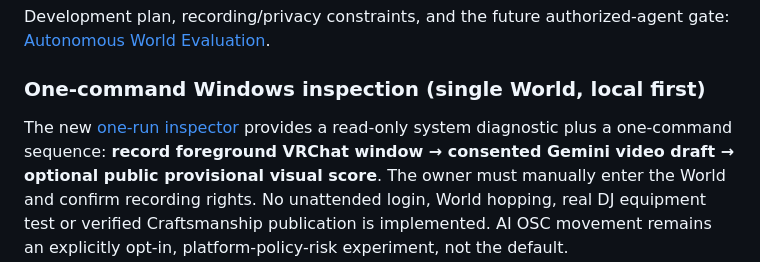
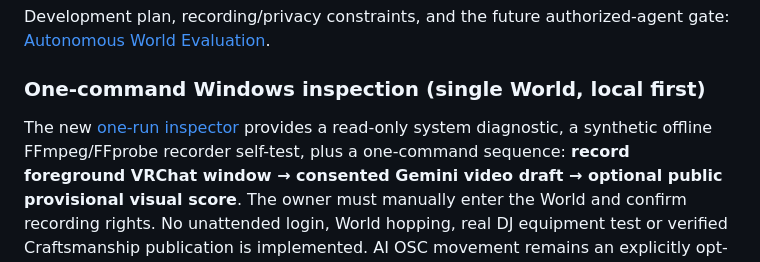
Before and after one commit to showchoo/vrc-club-charts, a Markdown page: README.md, the part around the change. Rendered like a GitHub page.

Commit message:
docs: mention safe synthetic video self-test

```diff
--- a/README.md
+++ b/README.md
@@ -23,7 +23,8 @@ Development plan, recording/privacy constraints, and the future authorized-agent
 ### One-command Windows inspection (single World, local first)
 
 The new [one-run inspector](docs/ONE_WORLD_INSPECTION.md) provides a
-read-only system diagnostic plus a one-command sequence:
+read-only system diagnostic, a synthetic offline FFmpeg/FFprobe recorder
+self-test, plus a one-command sequence:
 **record foreground VRChat window → consented Gemini video draft →
 optional public provisional visual score**. The owner must manually
 enter the World and confirm recording rights. No unattended login, World
```
